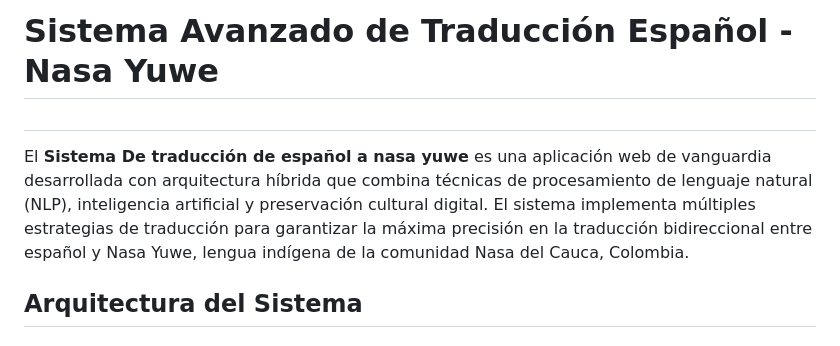
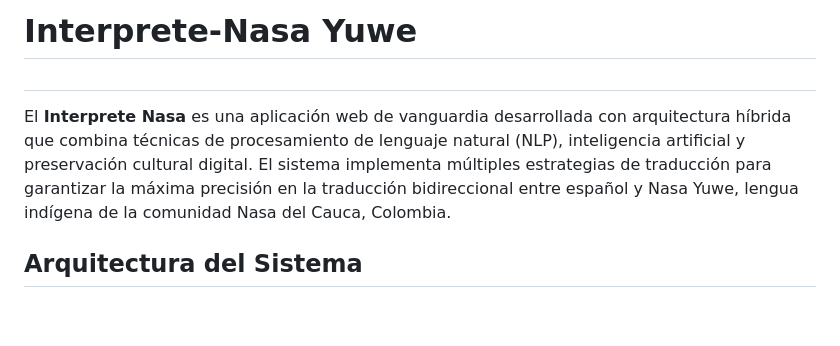
Before and after one commit to Diego-Barbosa-dev/USTA-Translator-Paes, a Markdown page: docs/README.md, the part around the change. GitHub-like rendering; blank space fills up the shorter version.

Commit message:
Cambio de Nombre de la pagina web diego estoy cansado

```diff
--- a/docs/README.md
+++ b/docs/README.md
@@ -1,8 +1,8 @@
-# Sistema Avanzado de Traducción Español - Nasa Yuwe
+# Interprete-Nasa Yuwe
 
 ##
 
-El **Sistema De traducción de español a nasa yuwe** es una aplicación web de vanguardia desarrollada con arquitectura híbrida que combina técnicas de procesamiento de lenguaje natural (NLP), inteligencia artificial y preservación cultural digital. El sistema implementa múltiples estrategias de traducción para garantizar la máxima precisión en la traducción bidireccional entre español y Nasa Yuwe, lengua indígena de la comunidad Nasa del Cauca, Colombia.
+El **Interprete Nasa** es una aplicación web de vanguardia desarrollada con arquitectura híbrida que combina técnicas de procesamiento de lenguaje natural (NLP), inteligencia artificial y preservación cultural digital. El sistema implementa múltiples estrategias de traducción para garantizar la máxima precisión en la traducción bidireccional entre español y Nasa Yuwe, lengua indígena de la comunidad Nasa del Cauca, Colombia.
 
 ## Arquitectura del Sistema
 
```
